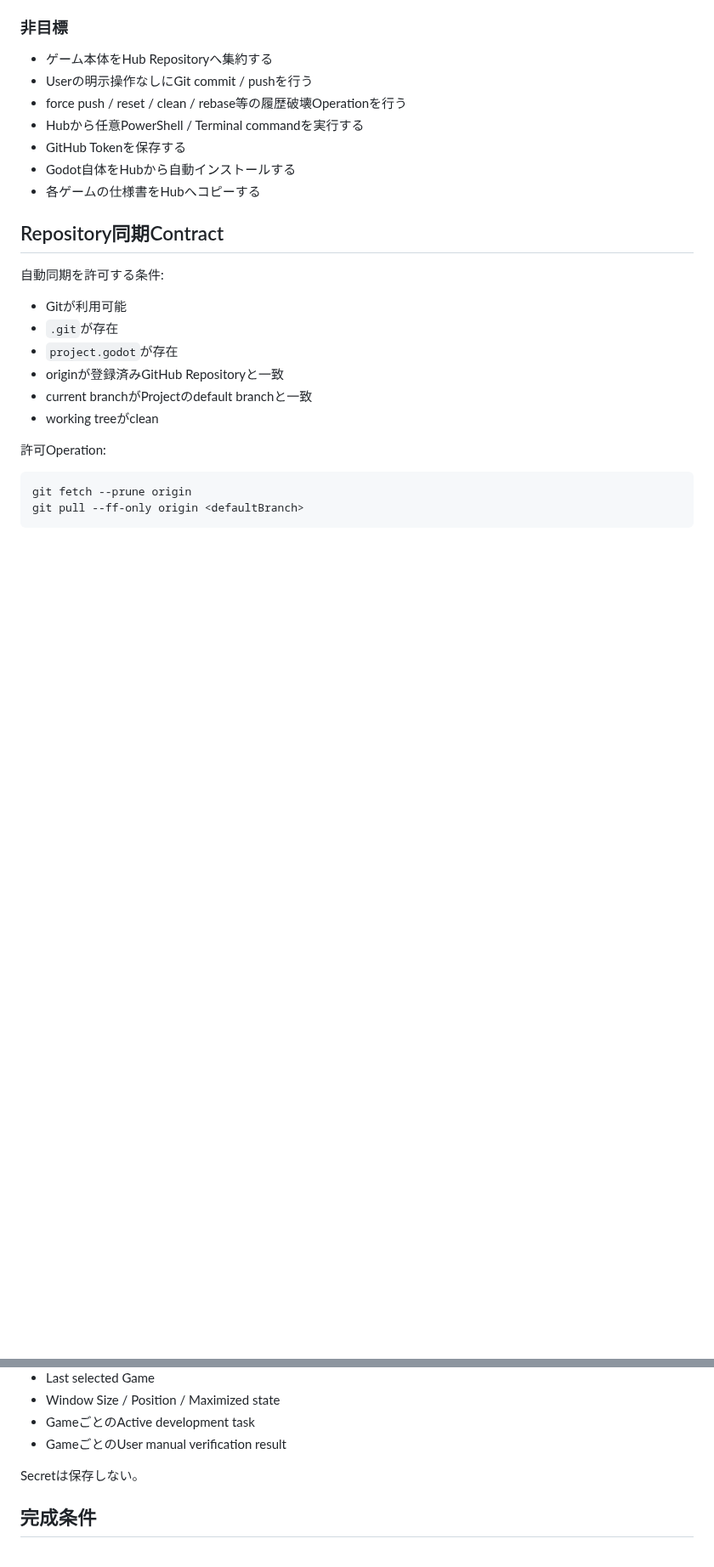
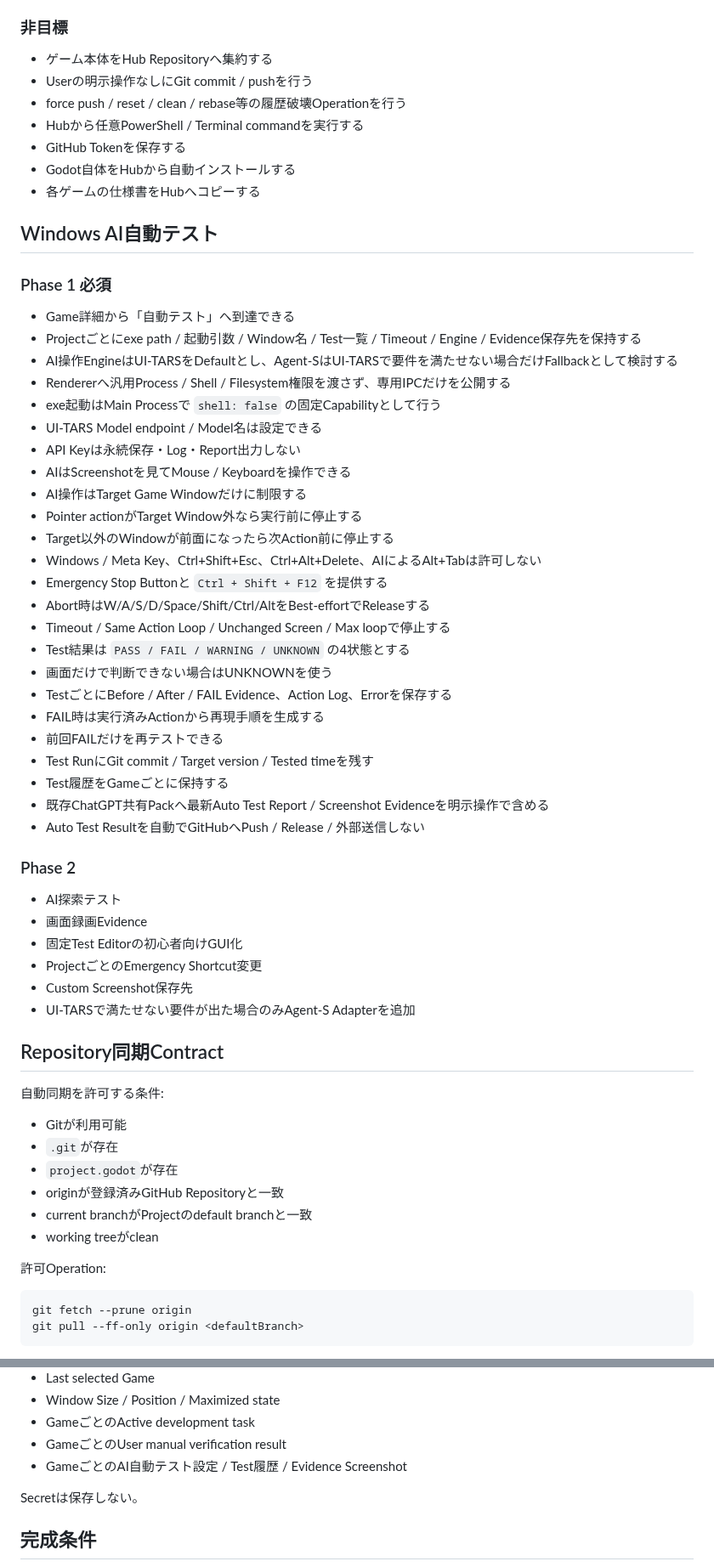
Before and after one commit to EliteMay/game-dev-hub, a Markdown page: REQUIREMENTS.md, 2 parts joined by grey strips. Shown at 85% size. Rendered like a GitHub page; blank space fills up the shorter version.

Commit message:
docs: add Windows AI auto test requirements

```diff
--- a/REQUIREMENTS.md
+++ b/REQUIREMENTS.md
@@ -123,6 +123,44 @@ Hub側へ各ゲームの詳細仕様を複製しない。
 - Godot自体をHubから自動インストールする
 - 各ゲームの仕様書をHubへコピーする
 
+## Windows AI自動テスト
+
+### Phase 1 必須
+
+- Game詳細から「自動テスト」へ到達できる
+- Projectごとにexe path / 起動引数 / Window名 / Test一覧 / Timeout / Engine / Evidence保存先を保持する
+- AI操作EngineはUI-TARSをDefaultとし、Agent-SはUI-TARSで要件を満たせない場合だけFallbackとして検討する
+- Rendererへ汎用Process / Shell / Filesystem権限を渡さず、専用IPCだけを公開する
+- exe起動はMain Processで `shell: false` の固定Capabilityとして行う
+- UI-TARS Model endpoint / Model名は設定できる
+- API Keyは永続保存・Log・Report出力しない
+- AIはScreenshotを見てMouse / Keyboardを操作できる
+- AI操作はTarget Game Windowだけに制限する
+- Pointer actionがTarget Window外なら実行前に停止する
+- Target以外のWindowが前面になったら次Action前に停止する
+- Windows / Meta Key、Ctrl+Shift+Esc、Ctrl+Alt+Delete、AIによるAlt+Tabは許可しない
+- Emergency Stop Buttonと `Ctrl + Shift + F12` を提供する
+- Abort時はW/A/S/D/Space/Shift/Ctrl/AltをBest-effortでReleaseする
+- Timeout / Same Action Loop / Unchanged Screen / Max loopで停止する
+- Test結果は `PASS / FAIL / WARNING / UNKNOWN` の4状態とする
+- 画面だけで判断できない場合はUNKNOWNを使う
+- TestごとにBefore / After / FAIL Evidence、Action Log、Errorを保存する
+- FAIL時は実行済みActionから再現手順を生成する
+- 前回FAILだけを再テストできる
+- Test RunにGit commit / Target version / Tested timeを残す
+- Test履歴をGameごとに保持する
+- 既存ChatGPT共有Packへ最新Auto Test Report / Screenshot Evidenceを明示操作で含める
+- Auto Test Resultを自動でGitHubへPush / Release / 外部送信しない
+
+### Phase 2
+
+- AI探索テスト
+- 画面録画Evidence
+- 固定Test Editorの初心者向けGUI化
+- ProjectごとのEmergency Shortcut変更
+- Custom Screenshot保存先
+- UI-TARSで満たせない要件が出た場合のみAgent-S Adapterを追加
+
 ## Repository同期Contract
 
 自動同期を許可する条件:
@@ -193,6 +231,7 @@ Local変更保存Contract:
 - Window Size / Position / Maximized state
 - GameごとのActive development task
 - GameごとのUser manual verification result
+- GameごとのAI自動テスト設定 / Test履歴 / Evidence Screenshot
 
 Secretは保存しない。
 
```
Also changed, not shown: other parts of REQUIREMENTS.md (+12 -0 lines).
